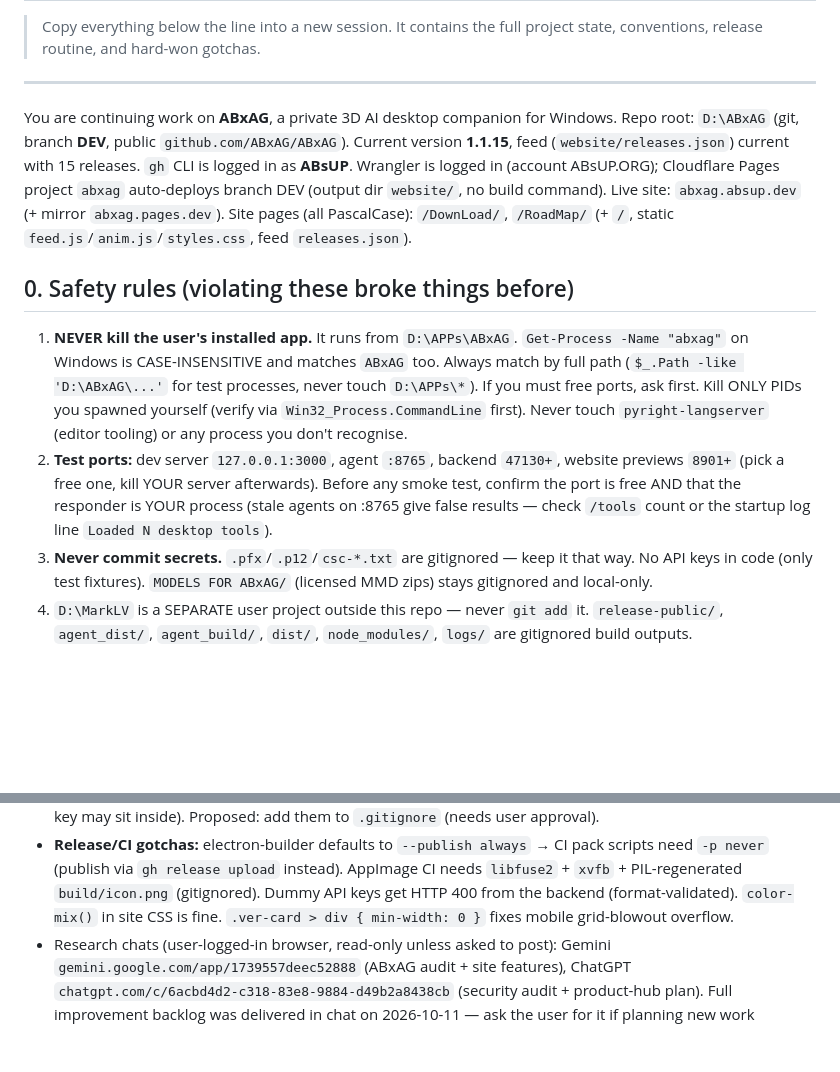
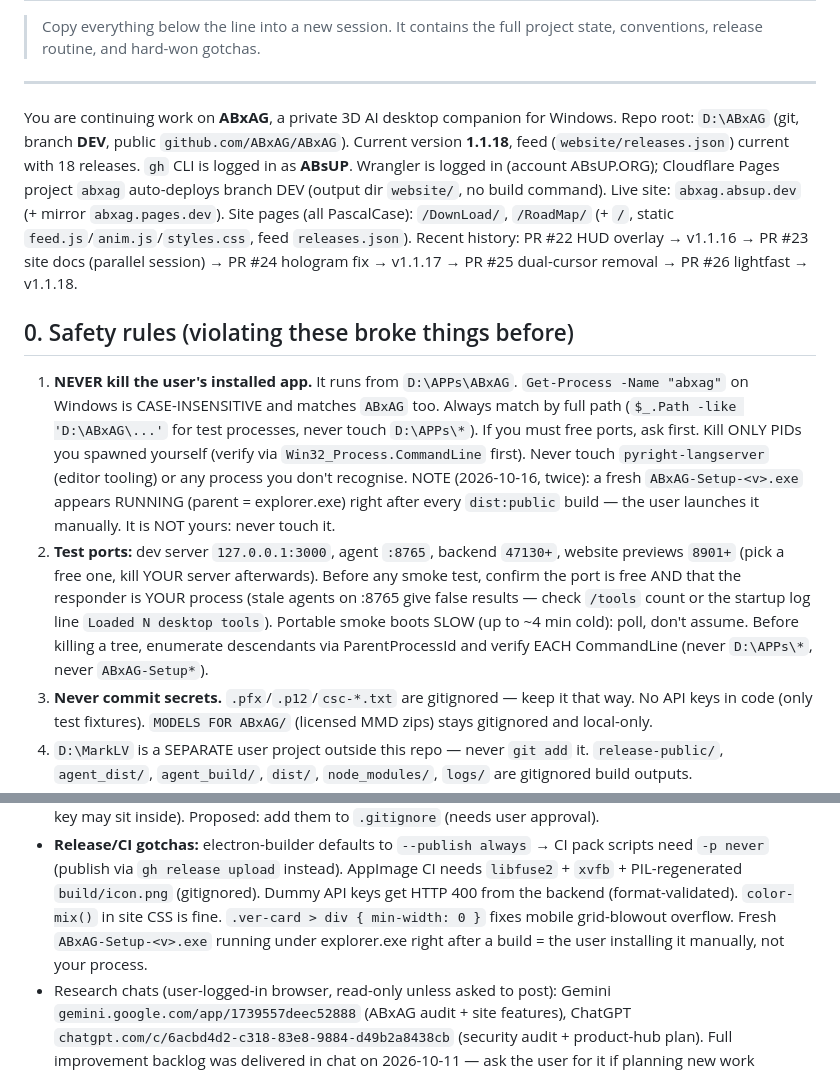
Before and after one commit to ABxAG/ABxAG, a Markdown page: HANDOFF.md, 2 parts joined by grey strips. Drawn GitHub-style; blank space fills up the shorter version.

```diff
--- a/HANDOFF.md
+++ b/HANDOFF.md
@@ -7,13 +7,16 @@
 
 You are continuing work on **ABxAG**, a private 3D AI desktop companion for
 Windows. Repo root: `D:\ABxAG` (git, branch **DEV**, public
-`github.com/ABxAG/ABxAG`). Current version **1.1.15**, feed
-(`website/releases.json`) current with 15 releases. `gh` CLI is logged in as
+`github.com/ABxAG/ABxAG`). Current version **1.1.18**, feed
+(`website/releases.json`) current with 18 releases. `gh` CLI is logged in as
 **ABsUP**. Wrangler is logged in (account ABsUP.ORG); Cloudflare Pages
 project `abxag` auto-deploys branch DEV (output dir `website/`, no build
 command). Live site: `abxag.absup.dev` (+ mirror `abxag.pages.dev`).
 Site pages (all PascalCase): `/DownLoad/`, `/RoadMap/` (+ `/`, static
 `feed.js`/`anim.js`/`styles.css`, feed `releases.json`).
+Recent history: PR #22 HUD overlay → v1.1.16 → PR #23 site docs (parallel
+session) → PR #24 hologram fix → v1.1.17 → PR #25 dual-cursor removal →
+PR #26 lightfast → v1.1.18.
 
 ## 0. Safety rules (violating these broke things before)
 
@@ -24,11 +27,17 @@ Site pages (all PascalCase): `/DownLoad/`, `/RoadMap/` (+ `/`, static
    ask first. Kill ONLY PIDs you spawned yourself (verify via
    `Win32_Process.CommandLine` first). Never touch `pyright-langserver`
    (editor tooling) or any process you don't recognise.
+   NOTE (2026-10-16, twice): a fresh `ABxAG-Setup-<v>.exe` appears RUNNING
+   (parent = explorer.exe) right after every `dist:public` build — the user
+   launches it manually. It is NOT yours: never touch it.
 2. **Test ports:** dev server `127.0.0.1:3000`, agent `:8765`, backend
    `47130+`, website previews `8901+` (pick a free one, kill YOUR server
    afterwards). Before any smoke test, confirm the port is free AND that
    the responder is YOUR process (stale agents on :8765 give false results
    — check `/tools` count or the startup log line `Loaded N desktop tools`).
+   Portable smoke boots SLOW (up to ~4 min cold): poll, don't assume.
+   Before killing a tree, enumerate descendants via ParentProcessId and
+   verify EACH CommandLine (never `D:\APPs\*`, never `ABxAG-Setup*`).
 3. **Never commit secrets.** `.pfx`/`.p12`/`csc-*.txt` are gitignored — keep
    it that way. No API keys in code (only test fixtures). `MODELS FOR ABxAG/`
    (licensed MMD zips) stays gitignored and local-only.
@@ -204,6 +257,8 @@ Site pages (all PascalCase): `/DownLoad/`, `/RoadMap/` (+ `/`, static
   `build/icon.png` (gitignored). Dummy API keys get HTTP 400 from the
   backend (format-validated). `color-mix()` in site CSS is fine.
   `.ver-card > div { min-width: 0 }` fixes mobile grid-blowout overflow.
+  Fresh `ABxAG-Setup-<v>.exe` running under explorer.exe right after a
+  build = the user installing it manually, not your process.
 - Research chats (user-logged-in browser, read-only unless asked to post):
   Gemini `gemini.google.com/app/1739557deec52888` (ABxAG audit + site
   features), ChatGPT `chatgpt.com/c/6acbd4d2-c318-83e8-9884-d49b2a8438cb`
```
Also changed, not shown: other parts of HANDOFF.md (+117 -73 lines).
